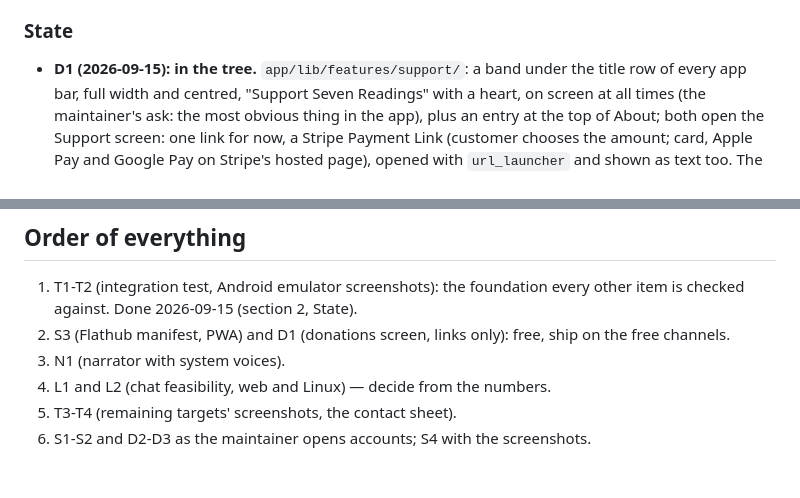
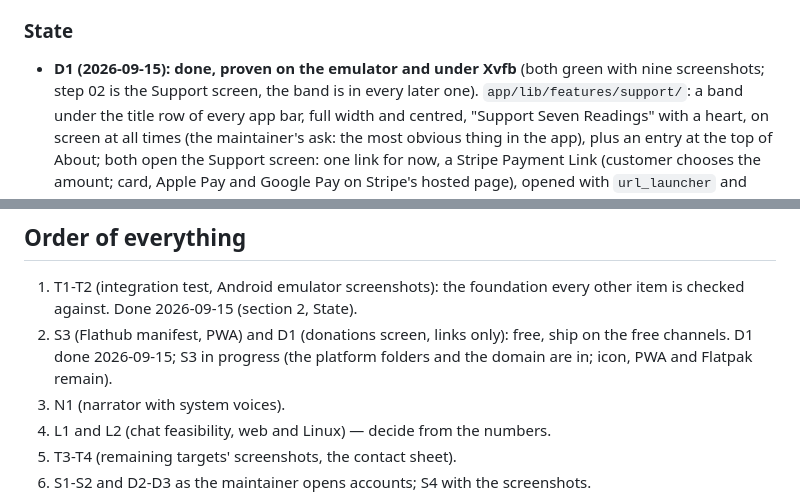
Before and after one commit to Joey-Fuentes/sevenreadings, a Markdown page: docs/plan.md, 2 parts joined by grey strips. GitHub-like rendering; blank space fills up the shorter version.

Commit message:
Plan: D1 done, proven on both targets

```diff
--- a/docs/plan.md
+++ b/docs/plan.md
@@ -250,7 +250,9 @@ Spikes:
 
 ### State
 
-- **D1 (2026-09-15): in the tree.** `app/lib/features/support/`: a band
+- **D1 (2026-09-15): done, proven on the emulator and under Xvfb** (both
+  green with nine screenshots; step 02 is the Support screen, the band is
+  in every later one). `app/lib/features/support/`: a band
   under the title row of every app bar, full width and centred, "Support
   Seven Readings" with a heart, on screen at all times (the maintainer's
   ask: the most obvious thing in the app), plus an entry at the top of
@@ -357,7 +359,8 @@ Spikes:
 1. T1-T2 (integration test, Android emulator screenshots): the foundation
    every other item is checked against. Done 2026-09-15 (section 2, State).
 2. S3 (Flathub manifest, PWA) and D1 (donations screen, links only): free,
-   ship on the free channels.
+   ship on the free channels. D1 done 2026-09-15; S3 in progress (the
+   platform folders and the domain are in; icon, PWA and Flatpak remain).
 3. N1 (narrator with system voices).
 4. L1 and L2 (chat feasibility, web and Linux) — decide from the numbers.
 5. T3-T4 (remaining targets' screenshots, the contact sheet).
```
Also changed, not shown: AGENTS.md (+5 -4 lines).
